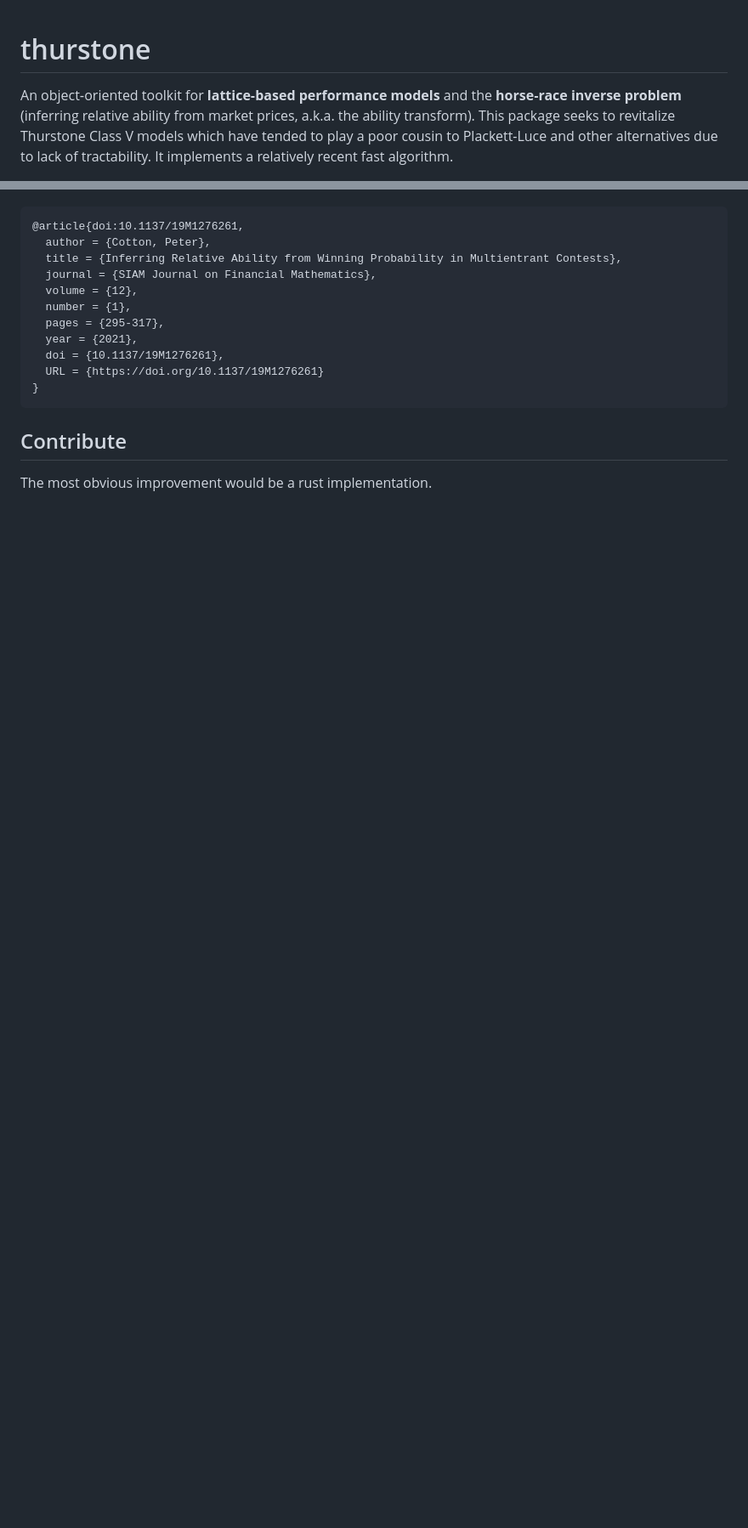
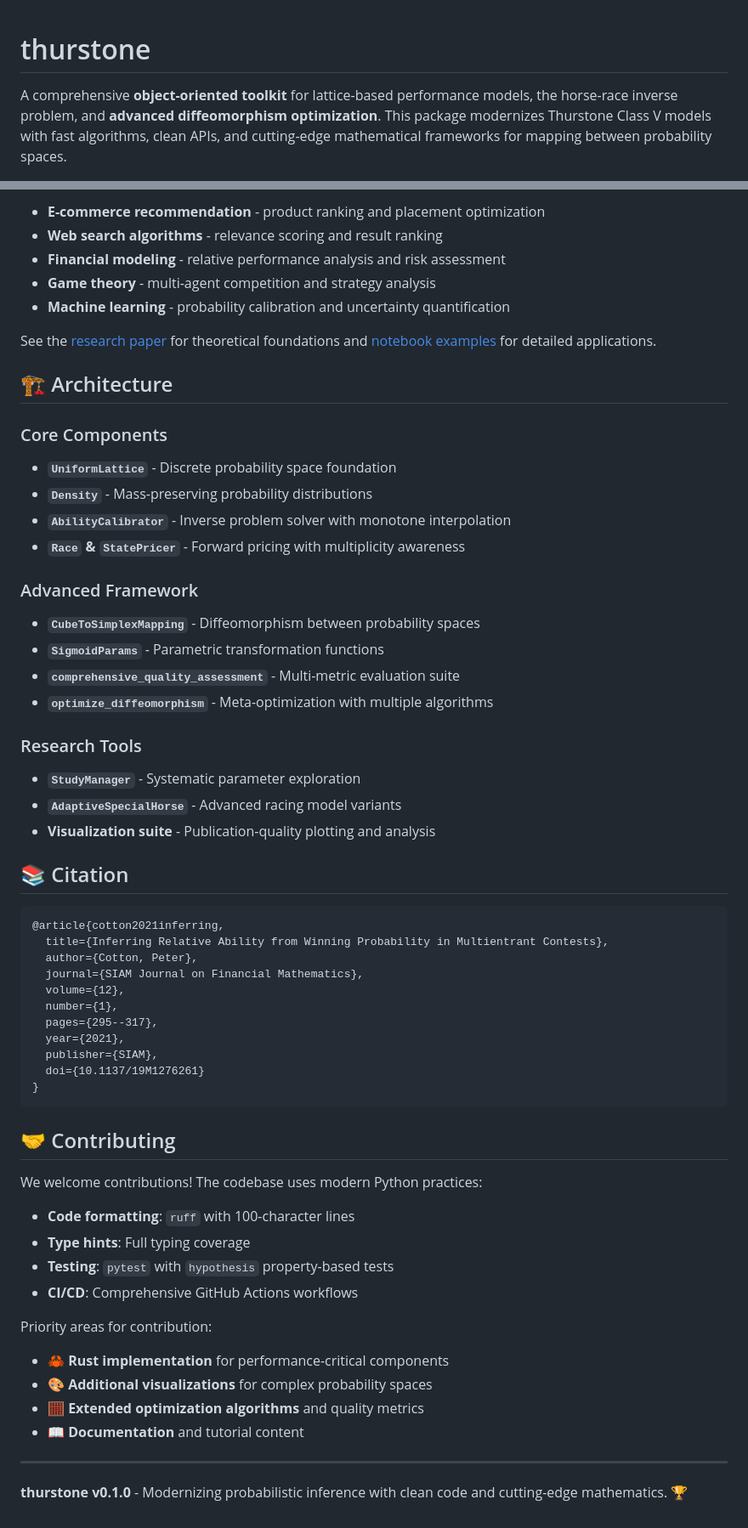
Before and after one commit to microprediction/thurstone, a Markdown page: README.md, 2 parts joined by grey strips. Shown at 85% size. Drawn GitHub-style; blank space fills up the shorter version.

````diff
--- a/README.md
+++ b/README.md
@@ -1,5 +1,4 @@
-
 # thurstone
 
-An object‑oriented toolkit for **lattice‑based performance models** and the **horse‑race inverse problem** (inferring relative ability from market prices, a.k.a. the ability transform). This package seeks to revitalize Thurstone Class V models which have tended to play a poor cousin to Plackett-Luce and other alternatives due to lack of tractability. It implements a relatively recent fast algorithm.
+A comprehensive **object-oriented toolkit** for lattice-based performance models, the horse-race inverse problem, and **advanced diffeomorphism optimization**. This package modernizes Thurstone Class V models with fast algorithms, clean APIs, and cutting-edge mathematical frameworks for mapping between probability spaces.
 
@@ -79,18 +159,61 @@ BibTeX:
+- **E-commerce recommendation** - product ranking and placement optimization
+- **Web search algorithms** - relevance scoring and result ranking
+- **Financial modeling** - relative performance analysis and risk assessment
+- **Game theory** - multi-agent competition and strategy analysis
+- **Machine learning** - probability calibration and uncertainty quantification
+
+See the [research paper](https://github.com/microprediction/winning/blob/main/docs/Horse_Race_Problem__SIAM_.pdf) for theoretical foundations and [notebook examples](https://github.com/microprediction/winning/blob/main/Ability_Transforms_Updated.ipynb) for detailed applications.
+
+## 🏗️ Architecture
+
+### Core Components
+- **`UniformLattice`** - Discrete probability space foundation
+- **`Density`** - Mass-preserving probability distributions
+- **`AbilityCalibrator`** - Inverse problem solver with monotone interpolation
+- **`Race` & `StatePricer`** - Forward pricing with multiplicity awareness
+
+### Advanced Framework
+- **`CubeToSimplexMapping`** - Diffeomorphism between probability spaces
+- **`SigmoidParams`** - Parametric transformation functions
+- **`comprehensive_quality_assessment`** - Multi-metric evaluation suite
+- **`optimize_diffeomorphism`** - Meta-optimization with multiple algorithms
+
+### Research Tools
+- **`StudyManager`** - Systematic parameter exploration
+- **`AdaptiveSpecialHorse`** - Advanced racing model variants
+- **Visualization suite** - Publication-quality plotting and analysis
+
+## 📚 Citation
 
 ```bibtex
-@article{doi:10.1137/19M1276261,
-  author = {Cotton, Peter},
-  title = {Inferring Relative Ability from Winning Probability in Multientrant Contests},
-  journal = {SIAM Journal on Financial Mathematics},
-  volume = {12},
-  number = {1},
-  pages = {295-317},
-  year = {2021},
-  doi = {10.1137/19M1276261},
-  URL = {https://doi.org/10.1137/19M1276261}
+@article{cotton2021inferring,
+  title={Inferring Relative Ability from Winning Probability in Multientrant Contests},
+  author={Cotton, Peter},
+  journal={SIAM Journal on Financial Mathematics},
+  volume={12},
+  number={1},
+  pages={295--317},
+  year={2021},
+  publisher={SIAM},
+  doi={10.1137/19M1276261}
 }
 ```
 
-## Contribute
+## 🤝 Contributing
 
-The most obvious improvement would be a rust implementation.
+We welcome contributions! The codebase uses modern Python practices:
+
+- **Code formatting**: `ruff` with 100-character lines
+- **Type hints**: Full typing coverage
+- **Testing**: `pytest` with `hypothesis` property-based tests
+- **CI/CD**: Comprehensive GitHub Actions workflows
+
+Priority areas for contribution:
+- 🦀 **Rust implementation** for performance-critical components
+- 🎨 **Additional visualizations** for complex probability spaces
+- 🧮 **Extended optimization algorithms** and quality metrics
+- 📖 **Documentation** and tutorial content
+
+---
+
+**thurstone v0.1.0** - Modernizing probabilistic inference with clean code and cutting-edge mathematics. 🏆
````
Also changed, not shown: other parts of README.md (+131 -50 lines).
